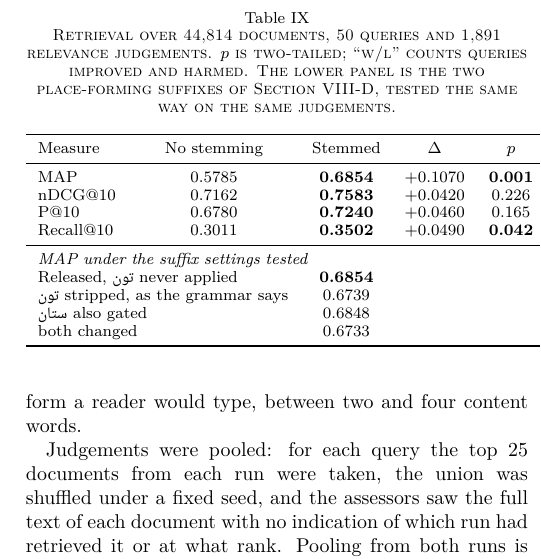
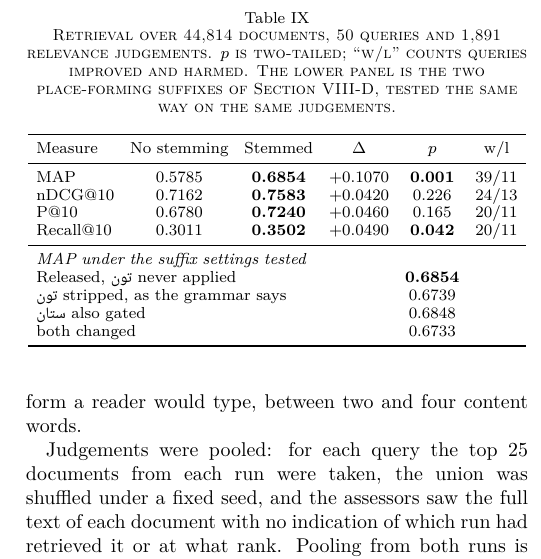
Before and after one commit to Khairullah-Ibrahim-Khail/Pashto_Stemmer, a LaTeX paper (paper/main.tex): part of one column of page 10 of 16, cut so that both start at the same text. Compiled offline with XeLaTeX.

Commit message:
Fix Table IX overflowing the column

```diff
--- a/paper/main.tex
+++ b/paper/main.tex
@@ -1077,10 +1078,10 @@ P@10      & 0.6780 & \textbf{0.7240} & $+$0.0460 & 0.165 & 20/11\\
 Recall@10 & 0.3011 & \textbf{0.3502} & $+$0.0490 & \textbf{0.042} & 20/11\\
 \midrule
 \multicolumn{6}{l}{\emph{MAP under the suffix settings tested}}\\
-\multicolumn{2}{l}{Released, \ps{تون} never applied} & \textbf{0.6854} & & &\\
-\multicolumn{2}{l}{\ps{تون} stripped, as the grammar says} & 0.6739 & & &\\
-\multicolumn{2}{l}{\ps{ستان} also gated} & 0.6848 & & &\\
-\multicolumn{2}{l}{both changed} & 0.6733 & & &\\
+\multicolumn{4}{l}{Released, \ps{تون} never applied} & \textbf{0.6854} &\\
+\multicolumn{4}{l}{\ps{تون} stripped, as the grammar says} & 0.6739 &\\
+\multicolumn{4}{l}{\ps{ستان} also gated} & 0.6848 &\\
+\multicolumn{4}{l}{both changed} & 0.6733 &\\
 \bottomrule
 \end{tabular}
 \end{table}
```
Also changed, not shown: image.png (added), paper/Pashto_Stemmer_Paper.pdf, paper/main.tex (1 more changed lines).
